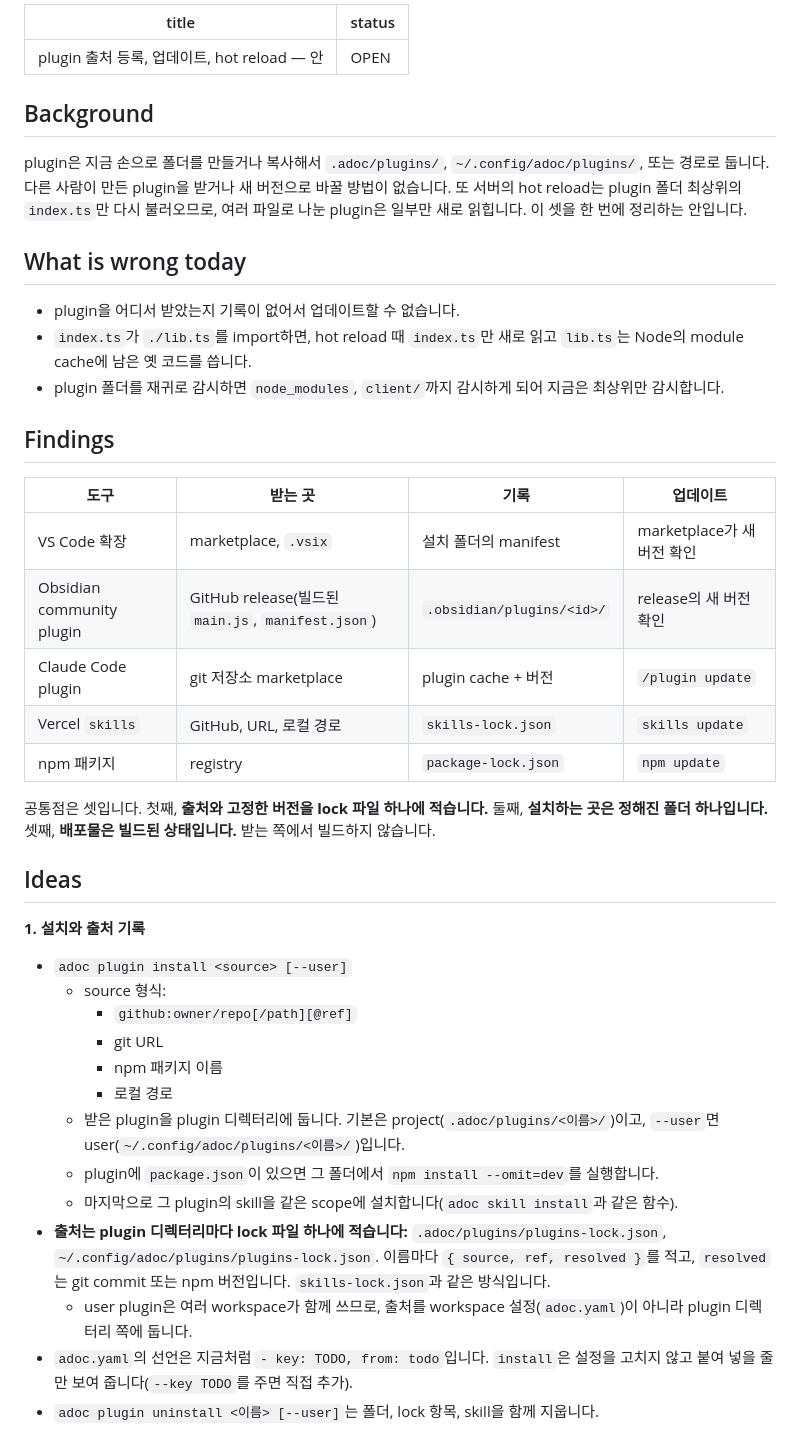
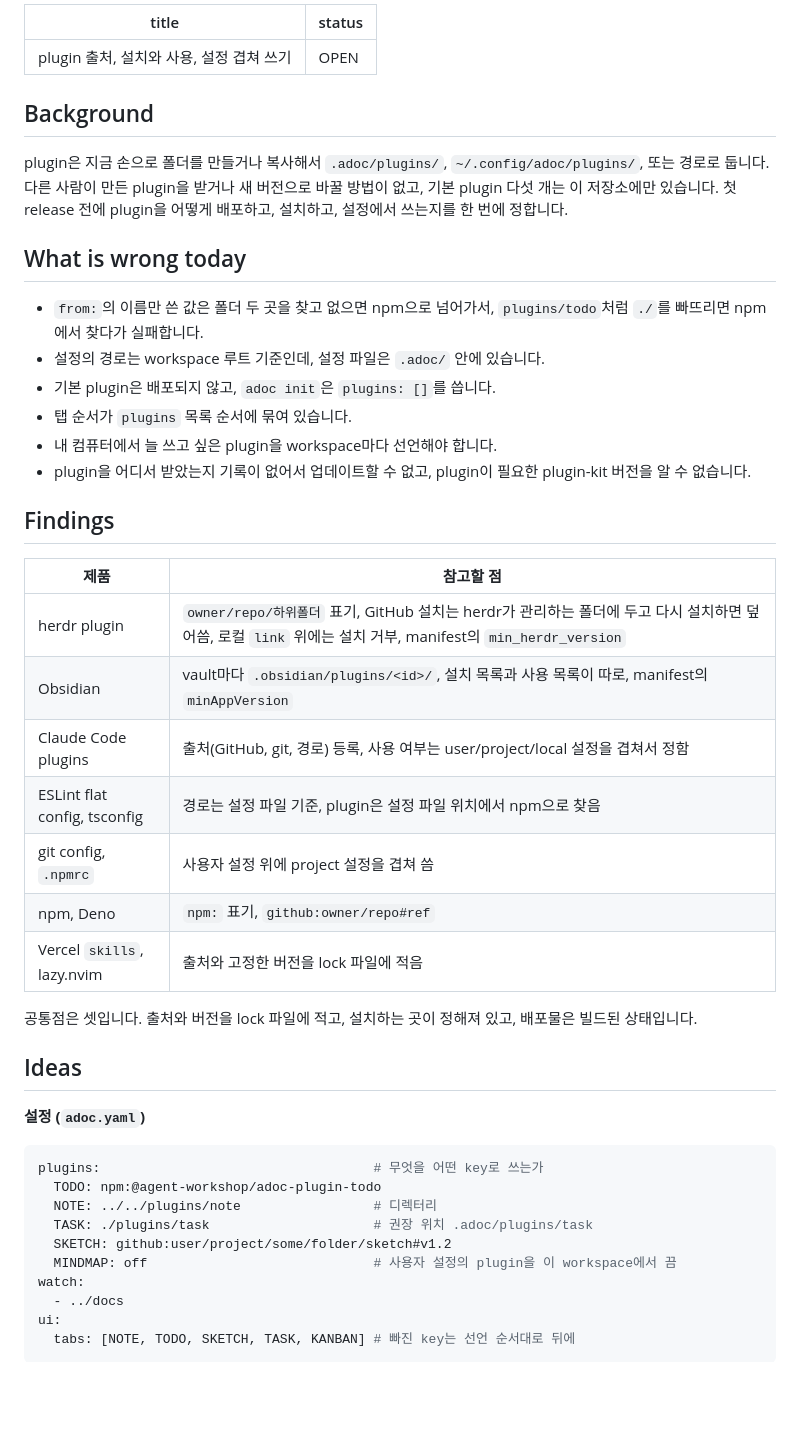
Before and after one commit to dirty49374/adoc, a Markdown page: docs/notes/NOTE-261002-plugin-sources.md, the part around one of its changes. Drawn GitHub-style; blank space fills up the shorter version.

Commit message:
NOTE-261002-plugin-sources: decisions on sources, install vs use, layered config
Co-Authored-By: Claude Opus 5.5 (1M context) <noreply@anthropic.com>
Claude-Session: https://claude.ai/code/session_01BtEZDuZZ2iSh16YzemZkBG

````diff
--- a/docs/notes/NOTE-261002-plugin-sources.md
+++ b/docs/notes/NOTE-261002-plugin-sources.md
@@ -1,45 +1,49 @@
 ---
-title: plugin 출처 등록, 업데이트, hot reload — 안
+title: plugin 출처, 설치와 사용, 설정 겹쳐 쓰기
 status: OPEN
 ---
 
 ## Background
 
-plugin은 지금 손으로 폴더를 만들거나 복사해서 `.adoc/plugins/`, `~/.config/adoc/plugins/`, 또는 경로로 둡니다. 다른 사람이 만든 plugin을 받거나 새 버전으로 바꿀 방법이 없습니다. 또 서버의 hot reload는 plugin 폴더 최상위의 `index.ts`만 다시 불러오므로, 여러 파일로 나눈 plugin은 일부만 새로 읽힙니다. 이 셋을 한 번에 정리하는 안입니다.
+plugin은 지금 손으로 폴더를 만들거나 복사해서 `.adoc/plugins/`, `~/.config/adoc/plugins/`, 또는 경로로 둡니다. 다른 사람이 만든 plugin을 받거나 새 버전으로 바꿀 방법이 없고, 기본 plugin 다섯 개는 이 저장소에만 있습니다. 첫 release 전에 plugin을 어떻게 배포하고, 설치하고, 설정에서 쓰는지를 한 번에 정합니다.
 
 ## What is wrong today
 
-- plugin을 어디서 받았는지 기록이 없어서 업데이트할 수 없습니다.
-- `index.ts`가 `./lib.ts`를 import하면, hot reload 때 `index.ts`만 새로 읽고 `lib.ts`는 Node의 module cache에 남은 옛 코드를 씁니다.
-- plugin 폴더를 재귀로 감시하면 `node_modules`, `client/`까지 감시하게 되어 지금은 최상위만 감시합니다.
+- `from:`의 이름만 쓴 값은 폴더 두 곳을 찾고 없으면 npm으로 넘어가서, `plugins/todo`처럼 `./`를 빠뜨리면 npm에서 찾다가 실패합니다.
+- 설정의 경로는 workspace 루트 기준인데, 설정 파일은 `.adoc/` 안에 있습니다.
+- 기본 plugin은 배포되지 않고, `adoc init`은 `plugins: []`를 씁니다.
+- 탭 순서가 `plugins` 목록 순서에 묶여 있습니다.
+- 내 컴퓨터에서 늘 쓰고 싶은 plugin을 workspace마다 선언해야 합니다.
+- plugin을 어디서 받았는지 기록이 없어서 업데이트할 수 없고, plugin이 필요한 plugin-kit 버전을 알 수 없습니다.
 
 ## Findings
 
-| 도구 | 받는 곳 | 기록 | 업데이트 |
-|---|---|---|---|
-| VS Code 확장 | marketplace, `.vsix` | 설치 폴더의 manifest | marketplace가 새 버전 확인 |
-| Obsidian community plugin | GitHub release(빌드된 `main.js`, `manifest.json`) | `.obsidian/plugins/<id>/` | release의 새 버전 확인 |
-| Claude Code plugin | git 저장소 marketplace | plugin cache + 버전 | `/plugin update` |
-| Vercel `skills` | GitHub, URL, 로컬 경로 | `skills-lock.json` | `skills update` |
-| npm 패키지 | registry | `package-lock.json` | `npm update` |
+| 제품 | 참고할 점 |
+|---|---|
+| herdr plugin | `owner/repo/하위폴더` 표기, GitHub 설치는 herdr가 관리하는 폴더에 두고 다시 설치하면 덮어씀, 로컬 `link` 위에는 설치 거부, manifest의 `min_herdr_version` |
+| Obsidian | vault마다 `.obsidian/plugins/<id>/`, 설치 목록과 사용 목록이 따로, manifest의 `minAppVersion` |
+| Claude Code plugins | 출처(GitHub, git, 경로) 등록, 사용 여부는 user/project/local 설정을 겹쳐서 정함 |
+| ESLint flat config, tsconfig | 경로는 설정 파일 기준, plugin은 설정 파일 위치에서 npm으로 찾음 |
+| git config, `.npmrc` | 사용자 설정 위에 project 설정을 겹쳐 씀 |
+| npm, Deno | `npm:` 표기, `github:owner/repo#ref` |
+| Vercel `skills`, lazy.nvim | 출처와 고정한 버전을 lock 파일에 적음 |
 
-공통점은 셋입니다. 첫째, **출처와 고정한 버전을 lock 파일 하나에 적습니다.** 둘째, **설치하는 곳은 정해진 폴더 하나입니다.** 셋째, **배포물은 빌드된 상태입니다.** 받는 쪽에서 빌드하지 않습니다.
+공통점은 셋입니다. 출처와 버전을 lock 파일에 적고, 설치하는 곳이 정해져 있고, 배포물은 빌드된 상태입니다.
 
 ## Ideas
 
-**1. 설치와 출처 기록**
+**설정 (`adoc.yaml`)**
 
-- `adoc plugin install <source> [--user]`
-  - source 형식:
-    - `github:owner/repo[/path][@ref]`
-    - git URL
-    - npm 패키지 이름
-    - 로컬 경로
-  - 받은 plugin을 plugin 디렉터리에 둡니다. 기본은 project(`.adoc/plugins/<이름>/`)이고, `--user`면 user(`~/.config/adoc/plugins/<이름>/`)입니다.
-  - plugin에 `package.json`이 있으면 그 폴더에서 `npm install --omit=dev`를 실행합니다.
-  - 마지막으로 그 plugin의 skill을 같은 scope에 설치합니다(`adoc skill install`과 같은 함수).
-- **출처는 plugin 디렉터리마다 lock 파일 하나에 적습니다:** `.adoc/plugins/plugins-lock.json`, `~/.config/adoc/plugins/plugins-lock.json`. 이름마다 `{ source, ref, resolved }`를 적고, `resolved`는 git commit 또는 npm 버전입니다. `skills-lock.json`과 같은 방식입니다.
-  - user plugin은 여러 workspace가 함께 쓰므로, 출처를 workspace 설정(`adoc.yaml`)이 아니라 plugin 디렉터리 쪽에 둡니다.
-- `adoc.yaml`의 선언은 지금처럼 `- key: TODO, from: todo`입니다. `install`은 설정을 고치지 않고 붙여 넣을 줄만 보여 줍니다(`--key TODO`를 주면 직접 추가).
-- `adoc plugin uninstall <이름> [--user]`는 폴더, lock 항목, skill을 함께 지웁니다.
+```yaml
+plugins:                                   # 무엇을 어떤 key로 쓰는가
+  TODO: npm:@agent-workshop/adoc-plugin-todo
+  NOTE: ../../plugins/note                 # 디렉터리
+  TASK: ./plugins/task                     # 권장 위치 .adoc/plugins/task
+  SKETCH: github:user/project/some/folder/sketch#v1.2
+  MINDMAP: off                             # 사용자 설정의 plugin을 이 workspace에서 끔
+watch:
+  - ../docs
+ui:
+  tabs: [NOTE, TODO, SKETCH, TASK, KANBAN] # 빠진 key는 선언 순서대로 뒤에
+```
 
````
Also changed, not shown: other parts of docs/notes/NOTE-261002-plugin-sources.md (+21 -16 lines).
